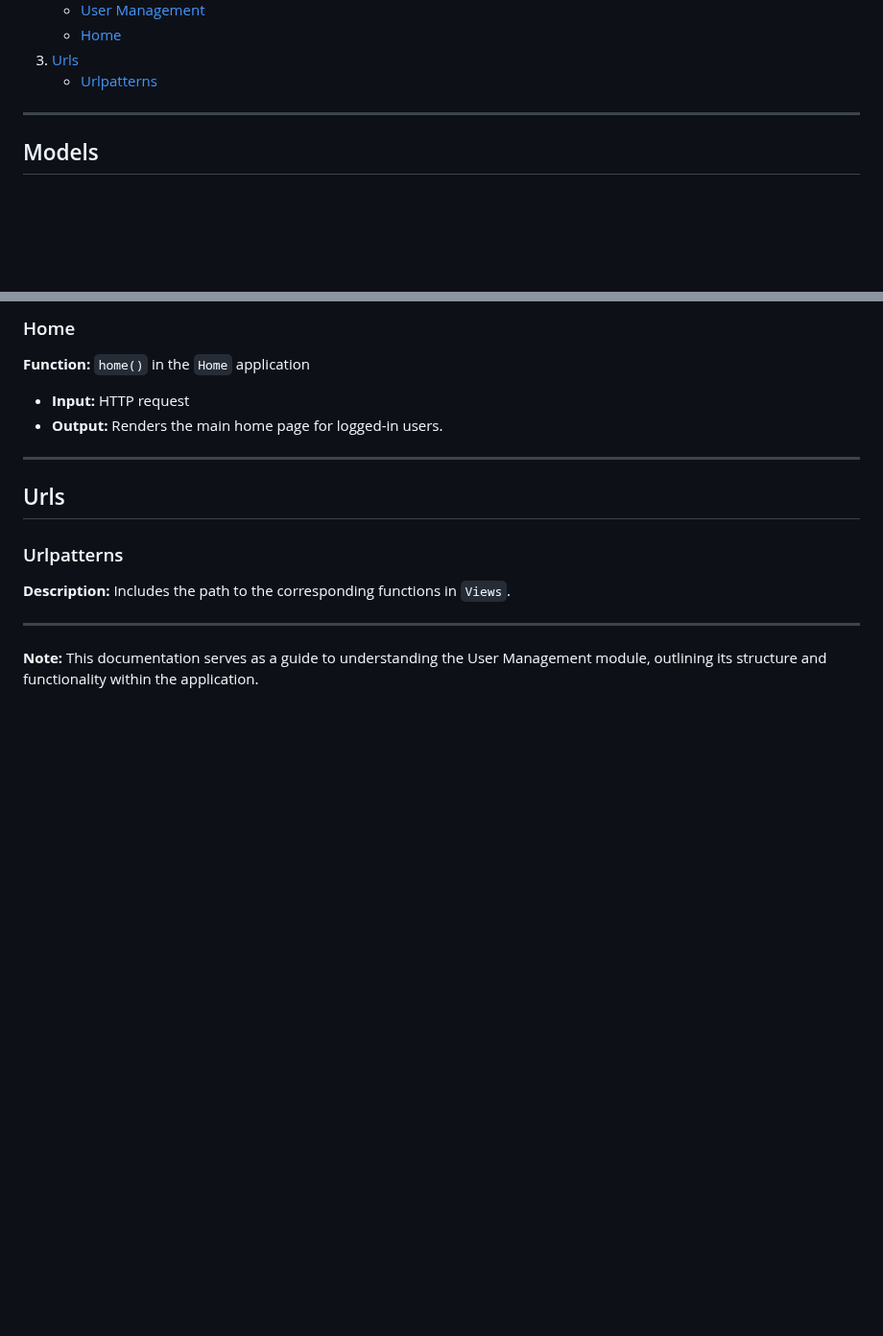
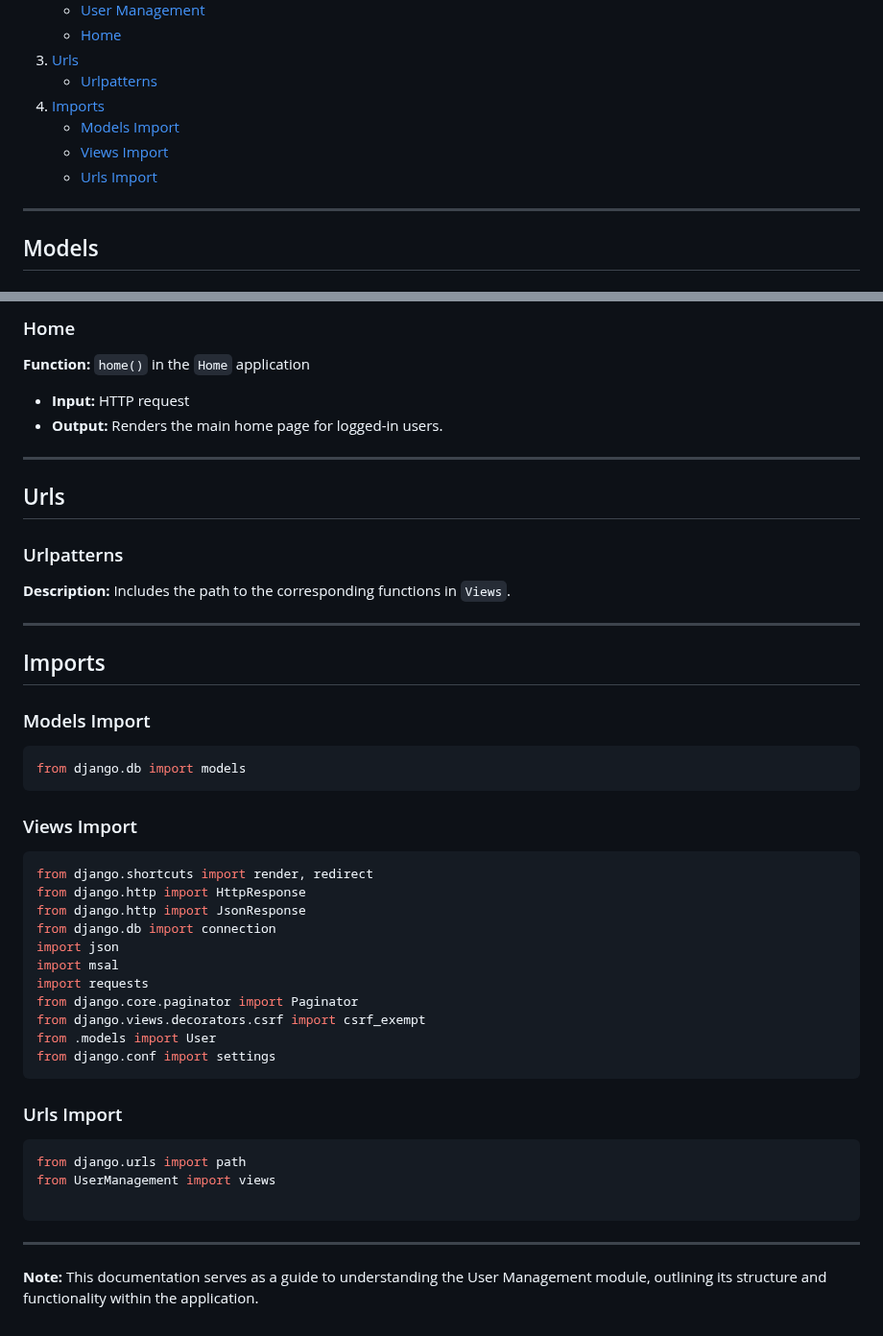
Before and after one commit to 37DG/4353-project, a Markdown page: UserManagement.md, 2 parts joined by grey strips. Shown at 96% size. Rendered like a GitHub page; blank space fills up the shorter version.

````diff
--- a/UserManagement.md
+++ b/UserManagement.md
@@ -17,6 +17,10 @@
    - [Home](#home)
 3. [Urls](#urls)
    - [Urlpatterns](#urlpatterns)
+4. [Imports](#imports)
+   - [Models Import](#models-import)
+   - [Views Import](#views=import)
+   - [Urls Import](#urls-import)
 ---
 
 ## Models
@@ -118,5 +122,36 @@ This module defines the `User` model for the application using Django’s ORM (`
 
 
 ---
+## Imports
+
+### Models Import
+``` python
+from django.db import models
+```
+### Views Import
+``` python
+from django.shortcuts import render, redirect
+from django.http import HttpResponse
+from django.http import JsonResponse
+from django.db import connection
+import json
+import msal
+import requests
+from django.core.paginator import Paginator
+from django.views.decorators.csrf import csrf_exempt
+from .models import User
+from django.conf import settings
+```
+### Urls Import
+``` python
+from django.urls import path
+from UserManagement import views
+
+```
+
+
+
+
+---
 
 **Note:** This documentation serves as a guide to understanding the User Management module, outlining its structure and functionality within the application.
````
